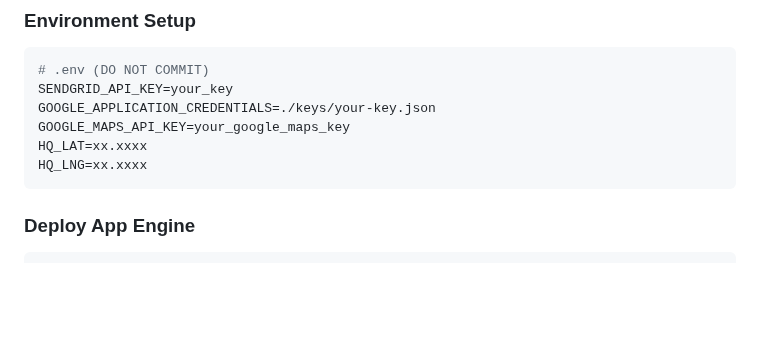
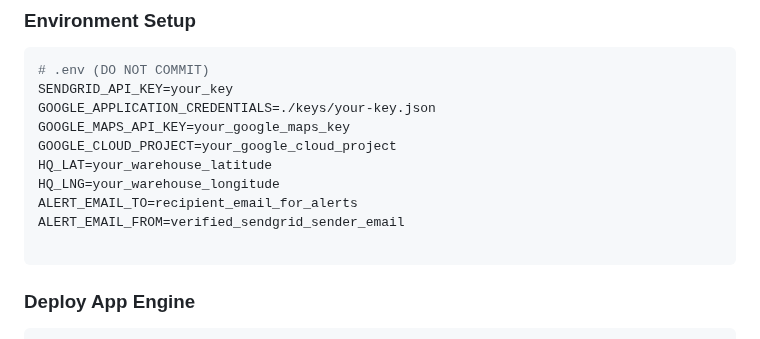
Before and after one commit to Ania-star/smartstock-gcp, a Markdown page: README.md, the part around the change. GitHub-like rendering; blank space fills up the shorter version.

Commit message:
Update Environment Setup README.md

````diff
--- a/README.md
+++ b/README.md
@@ -309,8 +309,12 @@ Before deployment, review the **`app.yaml`** file in the `appengine/` directory
 SENDGRID_API_KEY=your_key
 GOOGLE_APPLICATION_CREDENTIALS=./keys/your-key.json
 GOOGLE_MAPS_API_KEY=your_google_maps_key
-HQ_LAT=xx.xxxx
-HQ_LNG=xx.xxxx
+GOOGLE_CLOUD_PROJECT=your_google_cloud_project
+HQ_LAT=your_warehouse_latitude
+HQ_LNG=your_warehouse_longitude
+ALERT_EMAIL_TO=recipient_email_for_alerts
+ALERT_EMAIL_FROM=verified_sendgrid_sender_email
+
 ```
 
 ### Deploy App Engine
````
